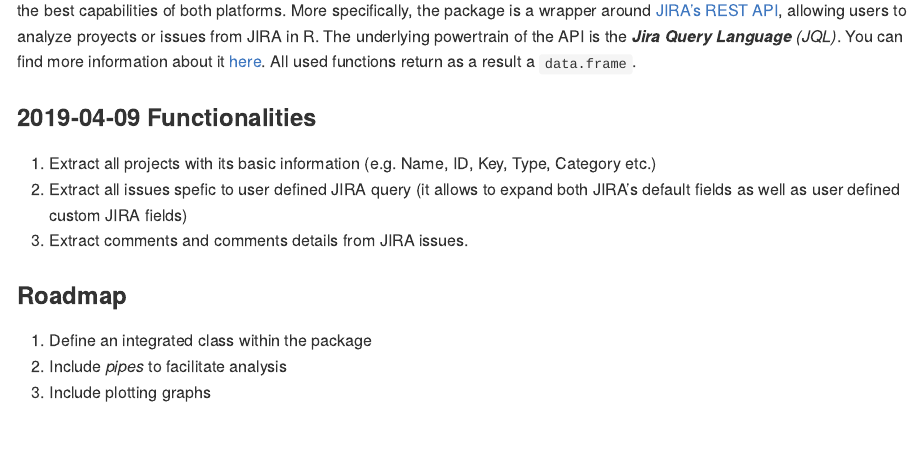
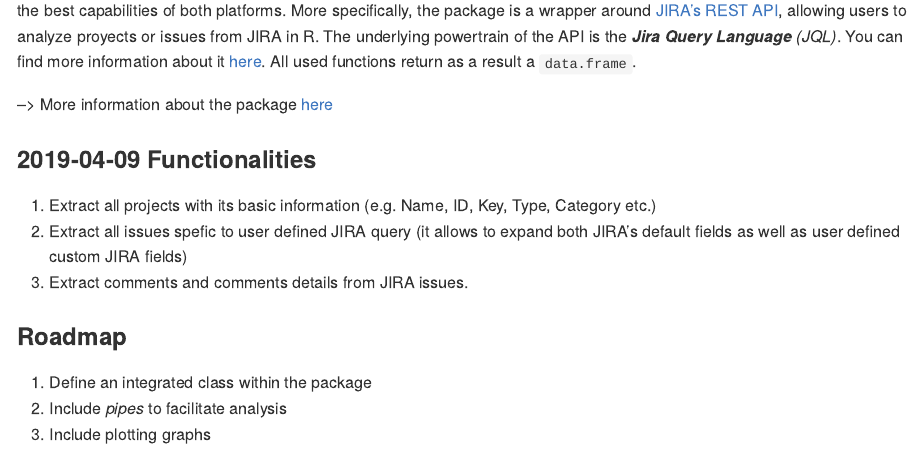
Before and after one commit to matbmeijer/JirAgileR, an R Markdown document (README.Rmd): the page in a window 1100 px wide, from 210 px down. Rendered offline with R 4.5, knitr and Pandoc, with nearby package versions; some code elsewhere in the file could not run offline; long lines of code are wrapped; badge pictures from the web are left out.

Commit message:
Added website in repositoriy site

```diff
--- a/README.Rmd
+++ b/README.Rmd
@@ -14,6 +14,8 @@
 ## Objective
 
 The objective of **JirAgileR** is to bring the power of the project management tool **JIRA** to **R**. By doing so, users benefit from the best capabilities of both platforms. More specifically, the package is a wrapper around [JIRA's REST API](https://developer.atlassian.com/server/jira/platform/rest-apis/), allowing users to analyze proyects or issues from JIRA in R. The underlying powertrain of the API is the *__Jira Query Language__ (JQL)*. You can find more information about it [here](https://confluence.atlassian.com/jiracore/blog/2015/07/search-jira-like-a-boss-with-jql). All used functions return as a result a `data.frame`.
+
+--> More information about the package [here](https://matbmeijer.github.io/JirAgileR/)
 
 
 ### `r Sys.Date()` Functionalities
```
Also changed, not shown: README.md.
